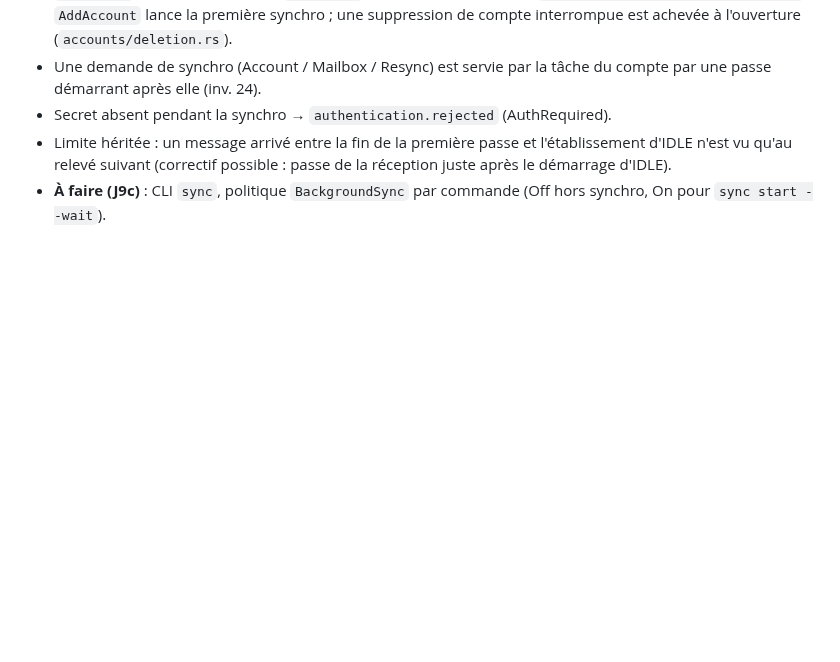
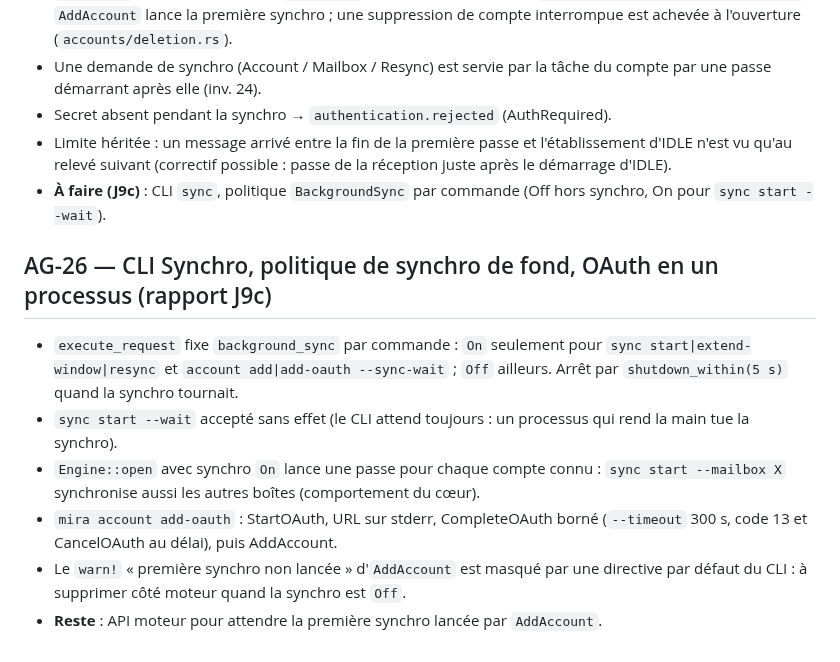
Before and after one commit to nnoah29/MIRA, a Markdown page: docs/DECISIONS-AGENT.md, the part around the change. Rendered like a GitHub page; blank space fills up the shorter version.

Commit message:
docs(etat): J9c fusionné (AG-26)
Co-Authored-By: Claude Sonnet 5.5 <noreply@anthropic.com>
Claude-Session: https://claude.ai/code/session_01UNN5PFww1mBstG3ETx3SxG

```diff
--- a/docs/DECISIONS-AGENT.md
+++ b/docs/DECISIONS-AGENT.md
@@ -173,3 +173,11 @@ Format : **AG-xx — titre** · contexte · options · choix · raison · retour
 - Secret absent pendant la synchro → `authentication.rejected` (AuthRequired).
 - Limite héritée : un message arrivé entre la fin de la première passe et l'établissement d'IDLE n'est vu qu'au relevé suivant (correctif possible : passe de la réception juste après le démarrage d'IDLE).
 - **À faire (J9c)** : CLI `sync`, politique `BackgroundSync` par commande (Off hors synchro, On pour `sync start --wait`).
+
+## AG-26 — CLI Synchro, politique de synchro de fond, OAuth en un processus (rapport J9c)
+- `execute_request` fixe `background_sync` par commande : `On` seulement pour `sync start|extend-window|resync` et `account add|add-oauth --sync-wait` ; `Off` ailleurs. Arrêt par `shutdown_within(5 s)` quand la synchro tournait.
+- `sync start --wait` accepté sans effet (le CLI attend toujours : un processus qui rend la main tue la synchro).
+- `Engine::open` avec synchro `On` lance une passe pour chaque compte connu : `sync start --mailbox X` synchronise aussi les autres boîtes (comportement du cœur).
+- `mira account add-oauth` : StartOAuth, URL sur stderr, CompleteOAuth borné (`--timeout` 300 s, code 13 et CancelOAuth au délai), puis AddAccount.
+- Le `warn!` « première synchro non lancée » d'`AddAccount` est masqué par une directive par défaut du CLI : à supprimer côté moteur quand la synchro est `Off`.
+- **Reste** : API moteur pour attendre la première synchro lancée par `AddAccount`.
```
